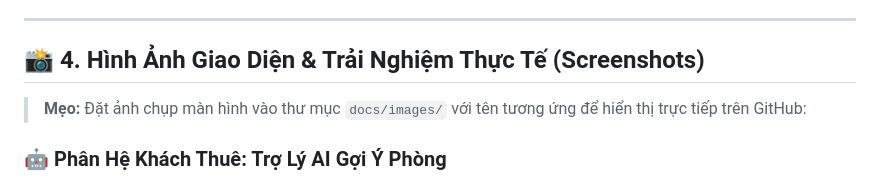
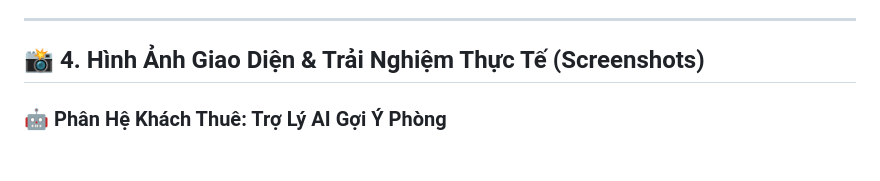
Before and after one commit to DuyBao105/RentSmart, a Markdown page: README.md, the part around one of its changes. GitHub-like rendering; blank space fills up the shorter version.

```diff
--- a/README.md
+++ b/README.md
@@ -75,7 +75,6 @@ Khác với các hệ thống gợi ý truyền thống (Collaborative Filtering
 
 ## 📸 4. Hình Ảnh Giao Diện & Trải Nghiệm Thực Tế (Screenshots)
 
-> **Mẹo:** Đặt ảnh chụp màn hình vào thư mục `docs/images/` với tên tương ứng để hiển thị trực tiếp trên GitHub:
 
 ### 🤖 Phân Hệ Khách Thuê: Trợ Lý AI Gợi Ý Phòng
 <p align="center">
```
Also changed, not shown: other parts of README.md (+1 -1 lines).
